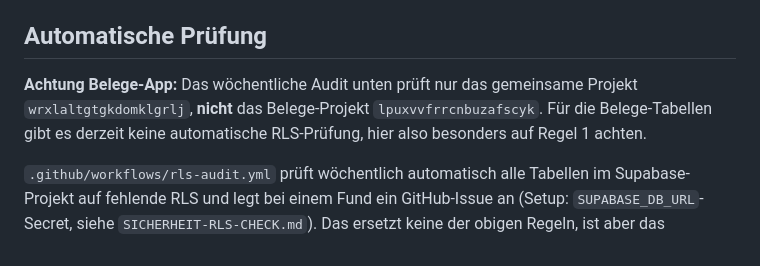
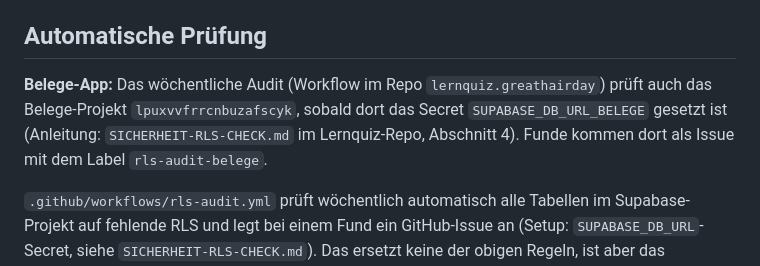
Before and after one commit to mirjamwalenta-a11y/belege.greathairday, a Markdown page: CLAUDE.md, the part around the change. Drawn GitHub-style.

Commit message:
CLAUDE.md: Hinweis auf RLS-Audit für das Belege-Projekt
Co-Authored-By: Claude Opus 5.5 <noreply@anthropic.com>
Claude-Session: https://claude.ai/code/session_01NJvt7MH9HMfdFCWfdXapUR

```diff
--- a/CLAUDE.md
+++ b/CLAUDE.md
@@ -62,10 +62,11 @@ etwas anderes war.
 
 ## Automatische Prüfung
 
-**Achtung Belege-App:** Das wöchentliche Audit unten prüft nur das
-gemeinsame Projekt `wrxlaltgtgkdomklgrlj`, **nicht** das Belege-Projekt
-`lpuxvvfrrcnbuzafscyk`. Für die Belege-Tabellen gibt es derzeit keine
-automatische RLS-Prüfung, hier also besonders auf Regel 1 achten.
+**Belege-App:** Das wöchentliche Audit (Workflow im Repo
+`lernquiz.greathairday`) prüft auch das Belege-Projekt
+`lpuxvvfrrcnbuzafscyk`, sobald dort das Secret `SUPABASE_DB_URL_BELEGE`
+gesetzt ist (Anleitung: `SICHERHEIT-RLS-CHECK.md` im Lernquiz-Repo,
+Abschnitt 4). Funde kommen dort als Issue mit dem Label `rls-audit-belege`.
 
 `.github/workflows/rls-audit.yml` prüft wöchentlich automatisch alle
 Tabellen im Supabase-Projekt auf fehlende RLS und legt bei einem Fund ein
```
